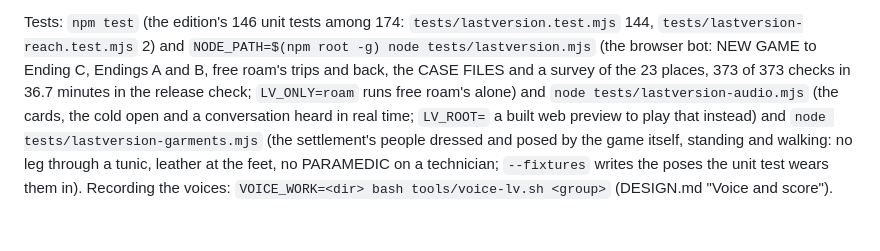
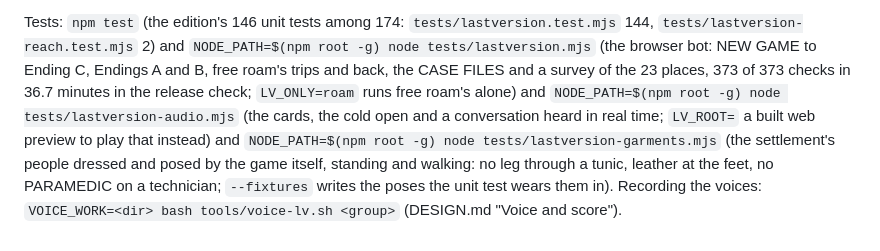
Before and after one commit to skandax-nexus/claude-ideas, a Markdown page: docs/lastversion/README.md, the part around the change. GitHub-like rendering.

```diff
--- a/docs/lastversion/README.md
+++ b/docs/lastversion/README.md
@@ -29,8 +29,8 @@ game (its APK's entries unchanged).
 Tests: `npm test` (the edition's 146 unit tests among 174: `tests/lastversion.test.mjs` 144, `tests/lastversion-reach.test.mjs` 2) and `NODE_PATH=$(npm root -g) node tests/lastversion.mjs`
 (the browser bot: NEW GAME to Ending C, Endings A and B, free roam's trips and back, the CASE FILES and a survey of the
 23 places, 373 of 373 checks in 36.7 minutes in the release check; `LV_ONLY=roam` runs free roam's alone) and
-`node tests/lastversion-audio.mjs` (the cards, the cold open and a conversation heard in real time; `LV_ROOT=` a built
-web preview to play that instead) and `node tests/lastversion-garments.mjs` (the settlement's people dressed and posed
+`NODE_PATH=$(npm root -g) node tests/lastversion-audio.mjs` (the cards, the cold open and a conversation heard in real time; `LV_ROOT=` a built
+web preview to play that instead) and `NODE_PATH=$(npm root -g) node tests/lastversion-garments.mjs` (the settlement's people dressed and posed
 by the game itself, standing and walking: no leg through a tunic, leather at the feet, no PARAMEDIC on a technician;
 `--fixtures` writes the poses the unit test wears them in).
 Recording the voices: `VOICE_WORK=<dir> bash tools/voice-lv.sh <group>` (DESIGN.md "Voice and score").
```
Also changed, not shown: docs/lastversion/DESIGN.md (+4 -3 lines).
